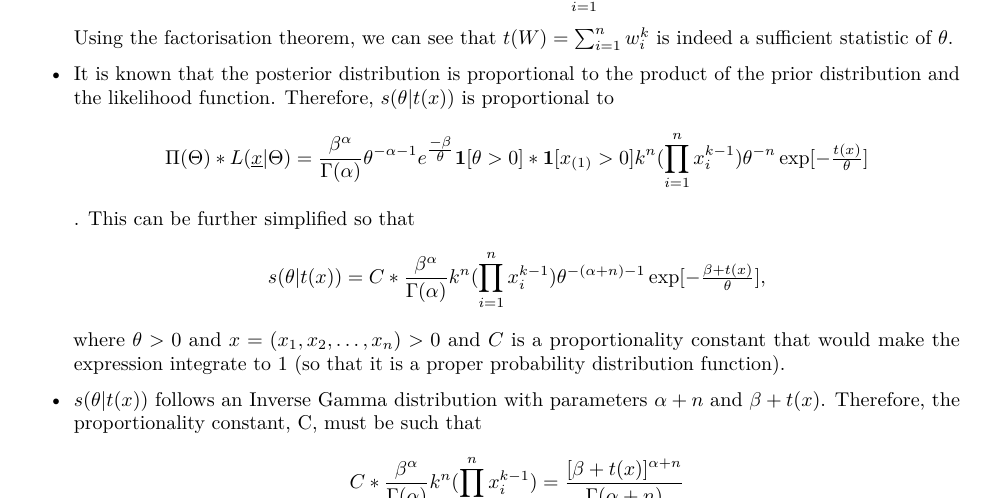
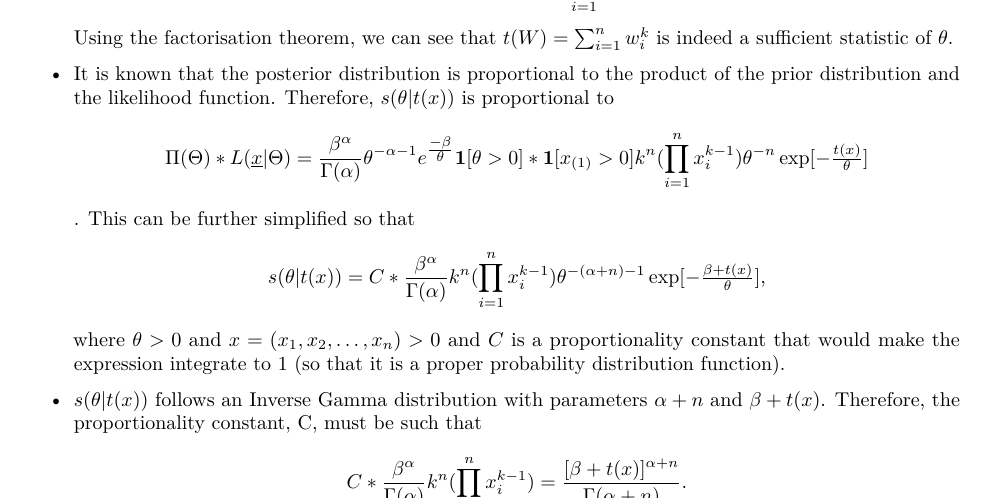
Before and after one commit to larloch10938/STAT0009_ICA3, an R Markdown document (homework.Rmd): part of page 6 of 10, cut so that both start at the same text. Rendered offline with R 4.5, knitr and Pandoc, then LaTeX, with nearby package versions; code that draws random numbers runs with fixed seeds of ours; some code elsewhere in the file could not run offline.

Commit message:
ignore this

```diff
--- a/homework.Rmd
+++ b/homework.Rmd
@@ -163,7 +163,7 @@ $$(w_1; k,\theta) \mapsto \mathbf{1}[w_1 >0]\frac{k w_1^{k-1}}{\theta}   \exp[
 
 *  It is known that the posterior distribution is proportional to the product of the prior distribution and the likelihood function. Therefore, $s(\theta|t(x))$ is proportional to $$\Pi(\Theta)*L(\underline{x}|\Theta)=\frac{\beta^{\alpha}}{\Gamma(\alpha)} \theta^{-\alpha -1} e^{\tfrac{-\beta}{\theta}}  \mathbf{1}[\theta >0]*\mathbf{1}[x_{(1)} >0]k^n (\prod_{i=1}^{n} x_i^{k-1})\theta^{-n}\exp[- \tfrac{t(x)}{\theta }]$$. This can be further simplified so that $$s(\theta|t(x)) = C *\frac{\beta^{\alpha}}{\Gamma(\alpha)}k^n (\prod_{i=1}^{n} x_i^{k-1})\theta^{-(\alpha+n)-1}\exp[-\tfrac{\beta+t(x)}{\theta }],$$ where $\theta >0$ and $x=(x_1, x_2, \ldots, x_n)>0$ and $C$ is a proportionality constant that would make the expression integrate to 1 (so that it is a proper probability distribution function).
 
-*  $s(\theta|t(x))$ follows an Inverse Gamma distribution with parameters $\alpha +n$ and $\beta + t(x)$. Therefore, the proportionality constant, C, must be such that $$C *\frac{\beta^{\alpha}}{\Gamma(\alpha)}k^n (\prod_{i=1}^{n} x_i^{k-1})= \frac{[\beta + t(x)]^{\alpha+n}}{\Gamma(\alpha +n)}$$
+*  $s(\theta|t(x))$ follows an Inverse Gamma distribution with parameters $\alpha +n$ and $\beta + t(x)$. Therefore, the proportionality constant, C, must be such that $$C *\frac{\beta^{\alpha}}{\Gamma(\alpha)}k^n (\prod_{i=1}^{n} x_i^{k-1})= \frac{[\beta + t(x)]^{\alpha+n}}{\Gamma(\alpha +n)}.$$
 
 ## 3.) [15 points] A Poisson process  process on a perimeter of a semi-circle
 
```
